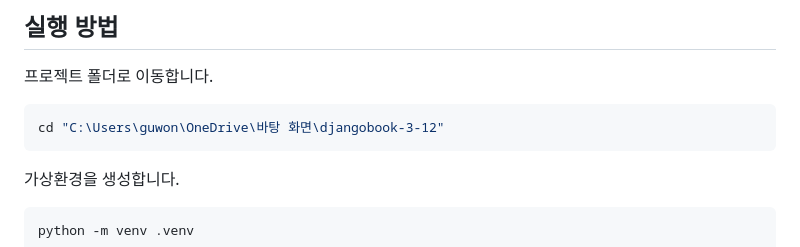
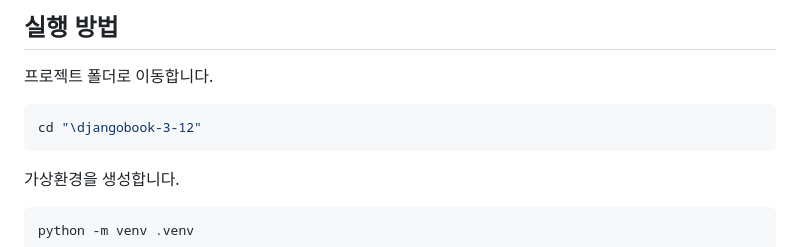
Before and after one commit to gyuwonLee20220611/WepServerPrograming_AD_Project, a Markdown page: README.md, the part around the change. Rendered like a GitHub page.

Commit message:
[feat]README 수정

````diff
--- a/README.md
+++ b/README.md
@@ -38,7 +38,7 @@
 프로젝트 폴더로 이동합니다.
 
 ```powershell
-cd "C:\Users\guwon\OneDrive\바탕 화면\djangobook-3-12"
+cd "\djangobook-3-12"
 ```
 
 가상환경을 생성합니다.
````
